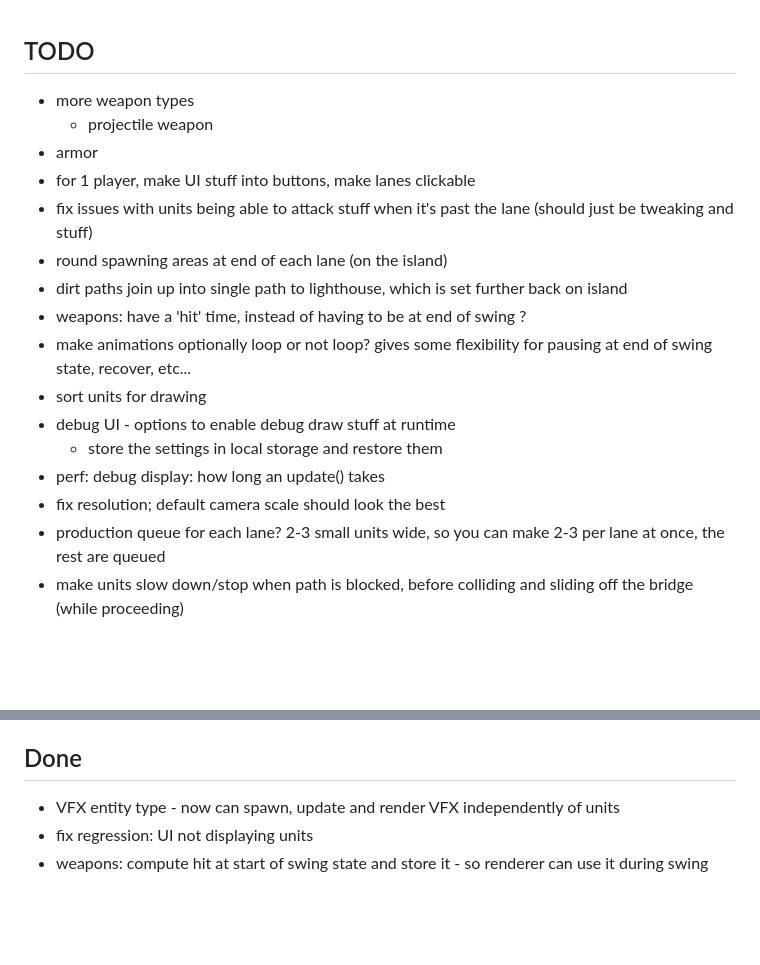
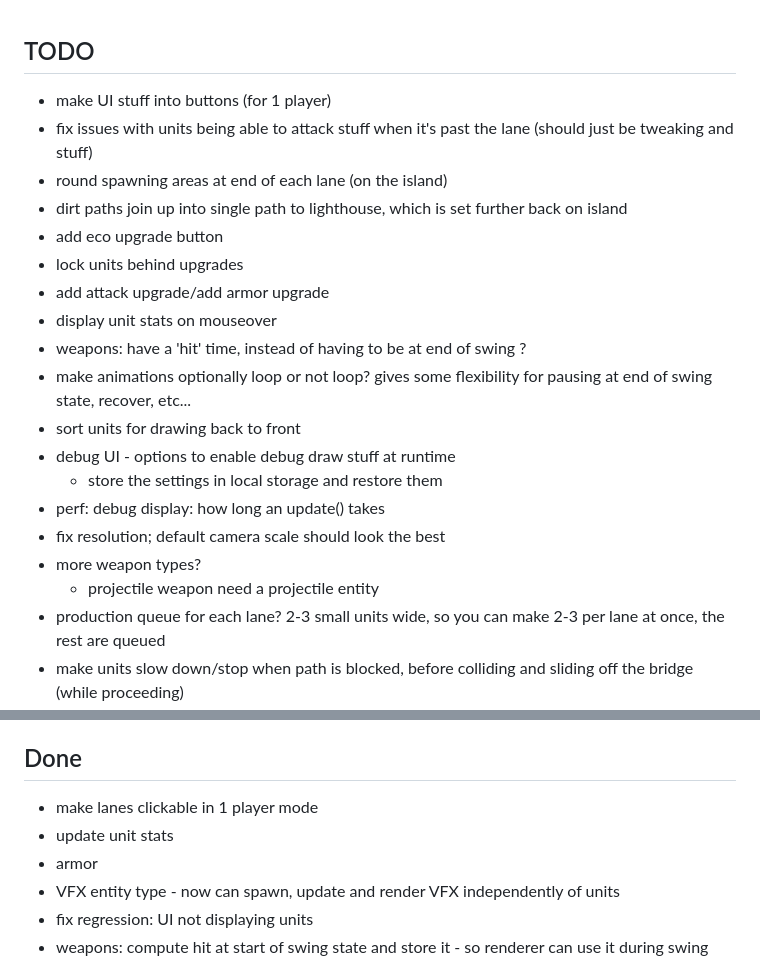
Before and after one commit to NunoDasNeves/dreaminvaders-game, a Markdown page: TODO.md, 2 parts joined by grey strips. Drawn GitHub-style; blank space fills up the shorter version.

Commit message:
update TODO

```diff
--- a/TODO.md
+++ b/TODO.md
@@ -1,18 +1,21 @@
 ## TODO
-- more weapon types
-    - projectile weapon
-- armor
-- for 1 player, make UI stuff into buttons, make lanes clickable
+- make UI stuff into buttons (for 1 player)
 - fix issues with units being able to attack stuff when it's past the lane (should just be tweaking and stuff)
 - round spawning areas at end of each lane (on the island)
 - dirt paths join up into single path to lighthouse, which is set further back on island
+- add eco upgrade button
+- lock units behind upgrades
+- add attack upgrade/add armor upgrade
+- display unit stats on mouseover
 - weapons: have a 'hit' time, instead of having to be at end of swing ?
 - make animations optionally loop or not loop? gives some flexibility for pausing at end of swing state, recover, etc...
-- sort units for drawing
+- sort units for drawing back to front
 - debug UI - options to enable debug draw stuff at runtime
     - store the settings in local storage and restore them
 - perf: debug display: how long an update() takes
 - fix resolution; default camera scale should look the best
+- more weapon types?
+    - projectile weapon need a projectile entity
 - production queue for each lane? 2-3 small units wide, so you can make 2-3 per lane at once, the rest are queued
 - make units slow down/stop when path is blocked, before colliding and sliding off the bridge (while proceeding)
 - better collision or AI for collision
@@ -25,6 +28,9 @@
     - capsule doesn't work well, use a half circle (circle and then only consider stuff in front)
 
 ## Done
+- make lanes clickable in 1 player mode
+- update unit stats
+- armor
 - VFX entity type - now can spawn, update and render VFX independently of units
 - fix regression: UI not displaying units
 - weapons: compute hit at start of swing state and store it - so renderer can use it during swing
```
